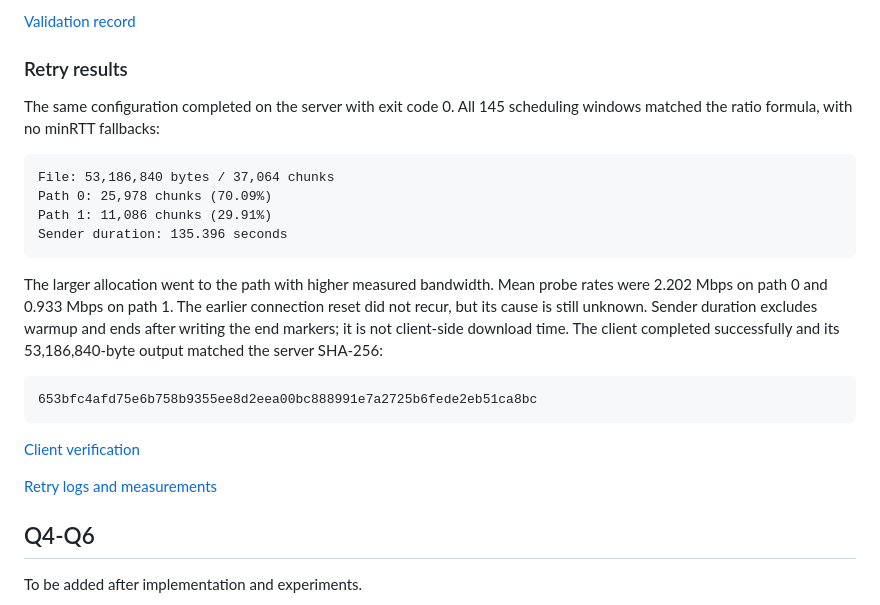
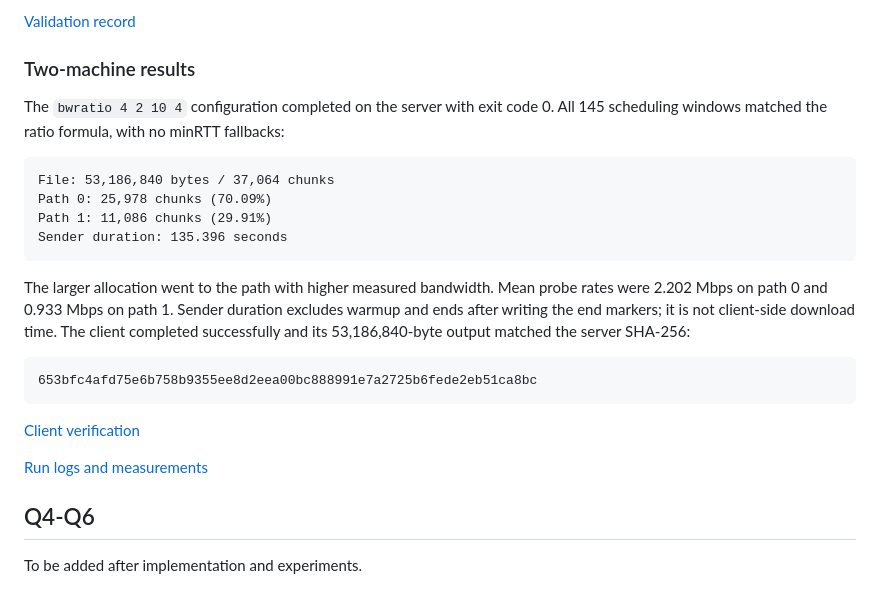
Before and after one commit to raj-gigt/TutCodes, a Markdown page: report/Assignment3-Report.md, the part around the change. Drawn GitHub-style.

Commit message:
Keep Q3 report focused on successful experiment

````diff
--- a/report/Assignment3-Report.md
+++ b/report/Assignment3-Report.md
@@ -254,9 +254,9 @@ the bandwidth-ratio allocation.
 
 [Validation record](../results/q3/validation.txt)
 
-### Retry results
+### Two-machine results
 
-The same configuration completed on the server with exit code 0. All 145 scheduling
+The `bwratio 4 2 10 4` configuration completed on the server with exit code 0. All 145 scheduling
 windows matched the ratio formula, with no minRTT fallbacks:
 
 ```text
@@ -267,8 +267,7 @@ Sender duration: 135.396 seconds
 ```
 
 The larger allocation went to the path with higher measured bandwidth. Mean probe
-rates were 2.202 Mbps on path 0 and 0.933 Mbps on path 1. The earlier connection reset
-did not recur, but its cause is still unknown. Sender duration excludes warmup and
+rates were 2.202 Mbps on path 0 and 0.933 Mbps on path 1. Sender duration excludes warmup and
 ends after writing the end markers; it is not client-side download time. The client
 completed successfully and its 53,186,840-byte output matched the server SHA-256:
 
@@ -278,7 +277,7 @@ completed successfully and its 53,186,840-byte output matched the server SHA-256
 
 [Client verification](../results/q3/client-verification.txt)
 
-[Retry logs and measurements](../results/q3/lan-run-20261017-152422/README.md)
+[Run logs and measurements](../results/q3/lan-run-20261017-152422/README.md)
 
 ## Q4-Q6
 
````
